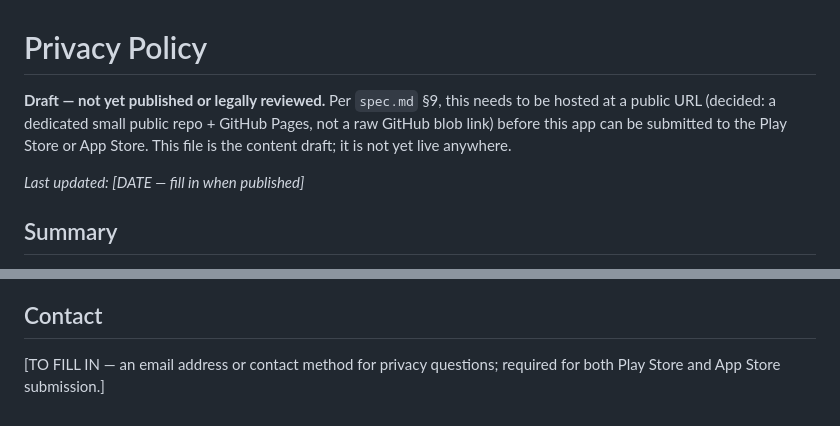
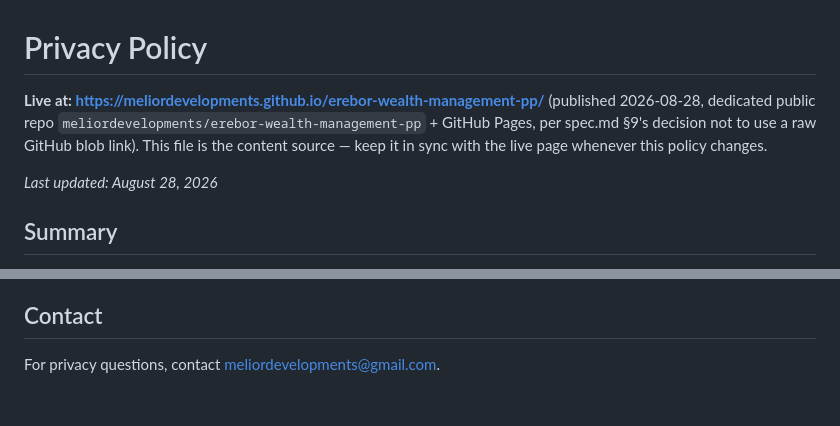
Before and after one commit to jsphemil/spending-tracker-mobile, a Markdown page: privacy-policy.md, 2 parts joined by grey strips. Drawn GitHub-style.

```diff
--- a/privacy-policy.md
+++ b/privacy-policy.md
@@ -1,12 +1,13 @@
 # Privacy Policy
 
-**Draft — not yet published or legally reviewed.** Per `spec.md` §9,
-this needs to be hosted at a public URL (decided: a dedicated small
-public repo + GitHub Pages, not a raw GitHub blob link) before this
-app can be submitted to the Play Store or App Store. This file is the
-content draft; it is not yet live anywhere.
+**Live at: https://meliordevelopments.github.io/erebor-wealth-management-pp/**
+(published 2026-08-28, dedicated public repo
+`meliordevelopments/erebor-wealth-management-pp` + GitHub Pages, per
+spec.md §9's decision not to use a raw GitHub blob link). This file is
+the content source — keep it in sync with the live page whenever this
+policy changes.
 
-_Last updated: [DATE — fill in when published]_
+_Last updated: August 28, 2026_
 
 ## Summary
 
@@ -73,5 +74,4 @@ above and, for any material change, note what changed.
 
 ## Contact
 
-[TO FILL IN — an email address or contact method for privacy
-questions; required for both Play Store and App Store submission.]
+For privacy questions, contact meliordevelopments@gmail.com.
```
Also changed, not shown: spec.md (+10 -13 lines).
